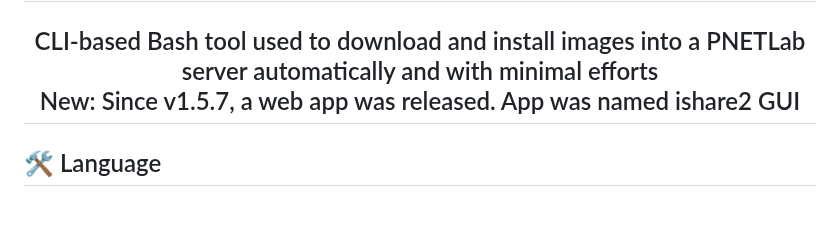
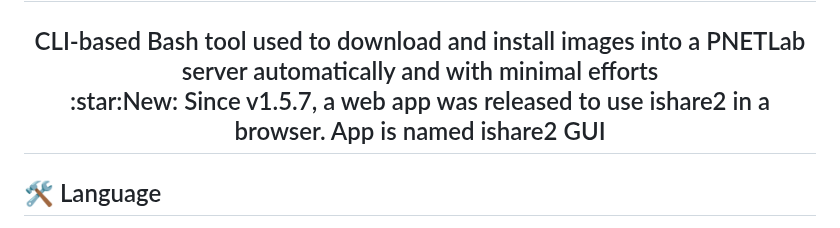
Before and after one commit to ishare2-org/ishare2-cli, a Markdown page: README.md, the part around the change. Drawn GitHub-style.

```diff
--- a/README.md
+++ b/README.md
@@ -6,7 +6,7 @@
 <h2 align="center">
   CLI-based Bash tool used to download and install images into a PNETLab server automatically and with minimal efforts
   <br></br>
-  New: Since v1.5.7, a web app was released. App was named ishare2 GUI
+  :star:New: Since v1.5.7, a web app was released to use ishare2 in a browser. App is named ishare2 GUI
 </h2>
 
 ## :hammer_and_wrench: Language
```
